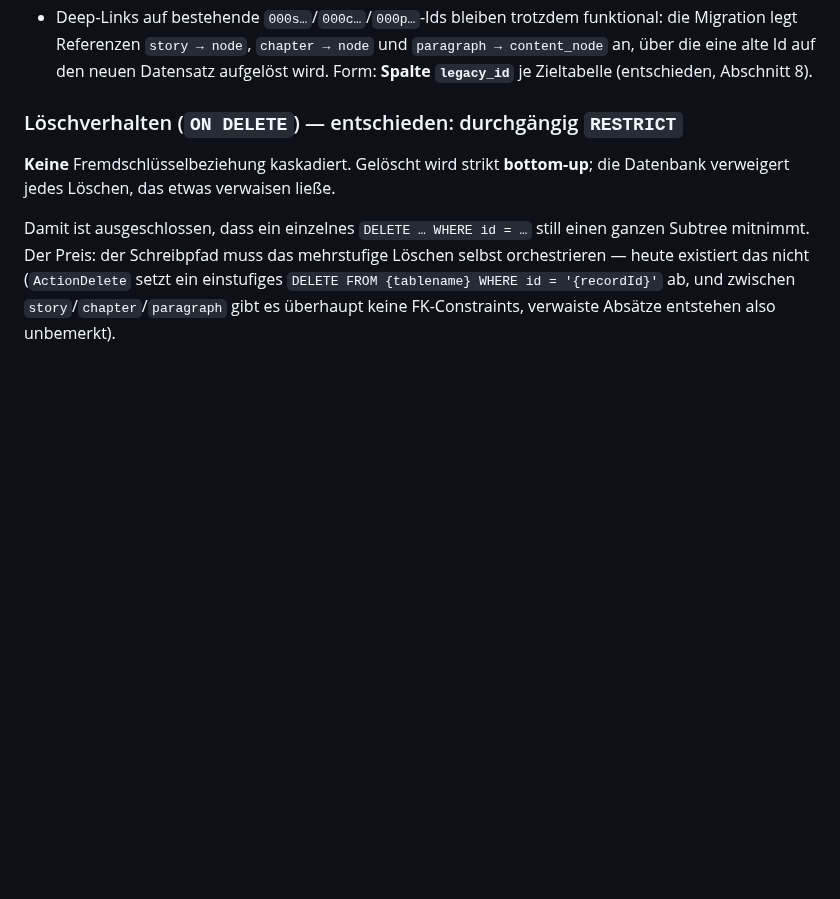
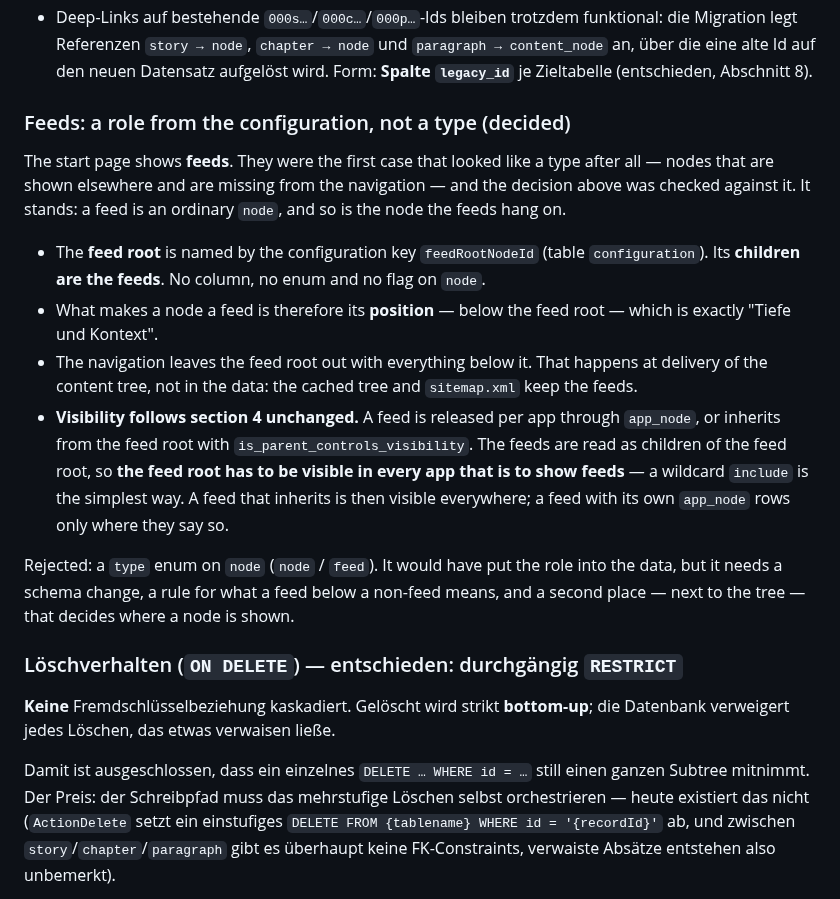
Before and after one commit to DavidWalther/PageHost, a Markdown page: doc/datamodel-overhaul/datamodel.md, the part around the change. GitHub-like rendering; blank space fills up the shorter version.

Commit message:
datamodel: record that feeds are a role, not a type
- the feed root is named by the configuration, its children are the feeds
- nodes stay type-free; the rejected type enum is noted
- visibility rule: the feed root has to be visible in every app with feeds

Co-Authored-By: Claude Opus 5.5 <noreply@anthropic.com>

```diff
--- a/doc/datamodel-overhaul/datamodel.md
+++ b/doc/datamodel-overhaul/datamodel.md
@@ -78,6 +78,34 @@ Entscheidung erzwungen):
   und `paragraph → content_node` an, über die eine alte Id auf den neuen
   Datensatz aufgelöst wird. Form: **Spalte `legacy_id`** je Zieltabelle
   (entschieden, Abschnitt 8).
+
+### Feeds: a role from the configuration, not a type (decided)
+
+The start page shows **feeds**. They were the first case that looked like a
+type after all — nodes that are shown elsewhere and are missing from the
+navigation — and the decision above was checked against it. It stands: a feed
+is an ordinary `node`, and so is the node the feeds hang on.
+
+- The **feed root** is named by the configuration key `feedRootNodeId`
+  (table `configuration`). Its **children are the feeds**. No column, no enum
+  and no flag on `node`.
+- What makes a node a feed is therefore its **position** — below the feed
+  root — which is exactly "Tiefe und Kontext".
+- The navigation leaves the feed root out with everything below it. That
+  happens at delivery of the content tree, not in the data: the cached tree
+  and `sitemap.xml` keep the feeds.
+- **Visibility follows section 4 unchanged.** A feed is released per app
+  through `app_node`, or inherits from the feed root with
+  `is_parent_controls_visibility`. The feeds are read as children of the feed
+  root, so **the feed root has to be visible in every app that is to show
+  feeds** — a wildcard `include` is the simplest way. A feed that inherits is
+  then visible everywhere; a feed with its own `app_node` rows only where they
+  say so.
+
+Rejected: a `type` enum on `node` (`node` / `feed`). It would have put the role
+into the data, but it needs a schema change, a rule for what a feed below a
+non-feed means, and a second place — next to the tree — that decides where a
+node is shown.
 
 ### Löschverhalten (`ON DELETE`) — entschieden: durchgängig `RESTRICT`
 
```
